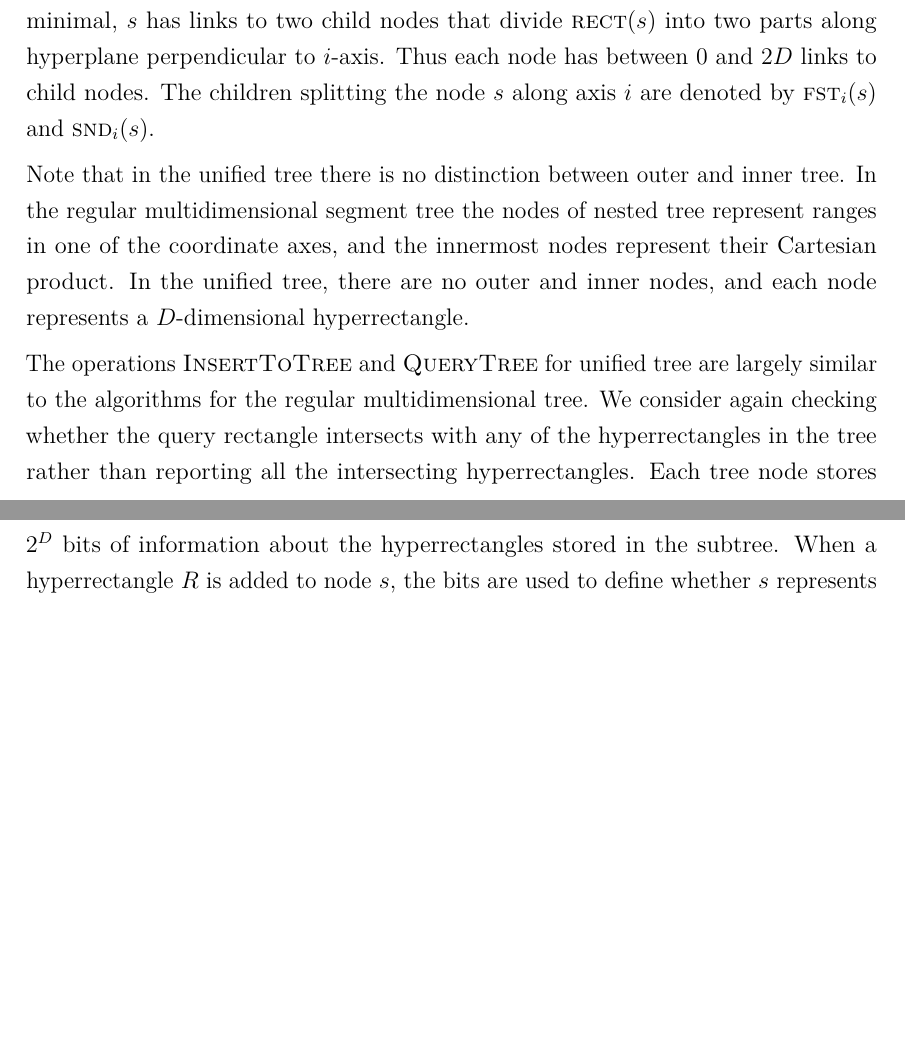
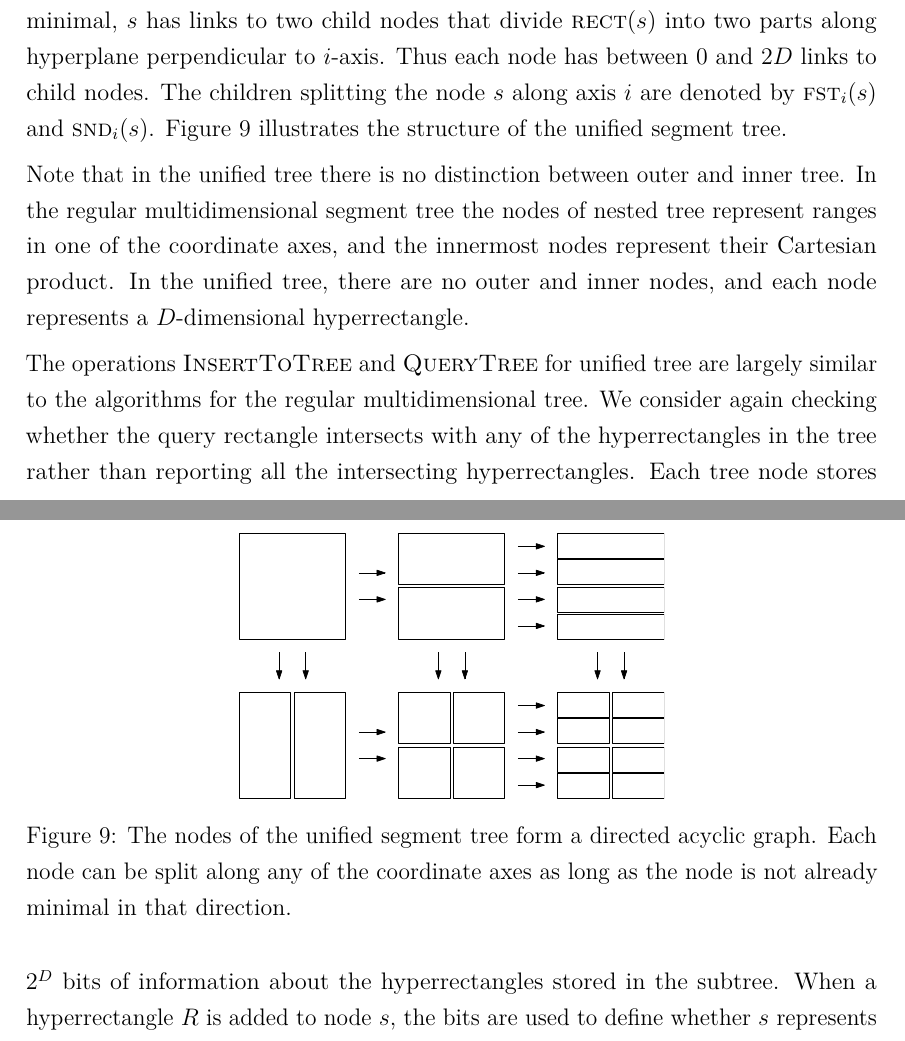
Before and after one commit to sisu/gradu, a LaTeX document (gradu.tex): two parts of pages 32 and 33 of 57 before the commit and two parts of pages 32 and 33 of 58 after it, joined at a grey line, cut so that both start at the same text, the shorter picture padded with empty space. Compiled offline with pdfLaTeX.

Commit message:
unified fig

```diff
--- a/gradu.tex
+++ b/gradu.tex
@@ -1099,6 +1099,13 @@ Each node $s$ of the graph represents a $D$-dimensional hyperrectangle.
 For each axis $i$ where \rect{s} is not minimal, $s$ has links to two child nodes that divide \rect{s} into two parts along hyperplane perpendicular to $i$-axis.
 Thus each node has between 0 and $2D$ links to child nodes.
 The children splitting the node $s$ along axis $i$ are denoted by \leftu{s}{i} and \rightu{s}{i}.
+Figure~\ref{fig:unified} illustrates the structure of the unified segment tree.
+
+\begin{figure}\centering
+	\includegraphics[width=0.5\textwidth]{fig/unified}
+	\caption{The nodes of the unified segment tree form a directed acyclic graph.
+	Each node can be split along any of the coordinate axes as long as the node is not already minimal in that direction.}\label{fig:unified}
+\end{figure}
 
 Note that in the unified tree there is no distinction between outer and inner tree.
 In the regular multidimensional segment tree the nodes of nested tree represent ranges in one of the coordinate axes, and the innermost nodes represent their Cartesian product.
```
Also changed, not shown: fig/unified.pdf (added).
